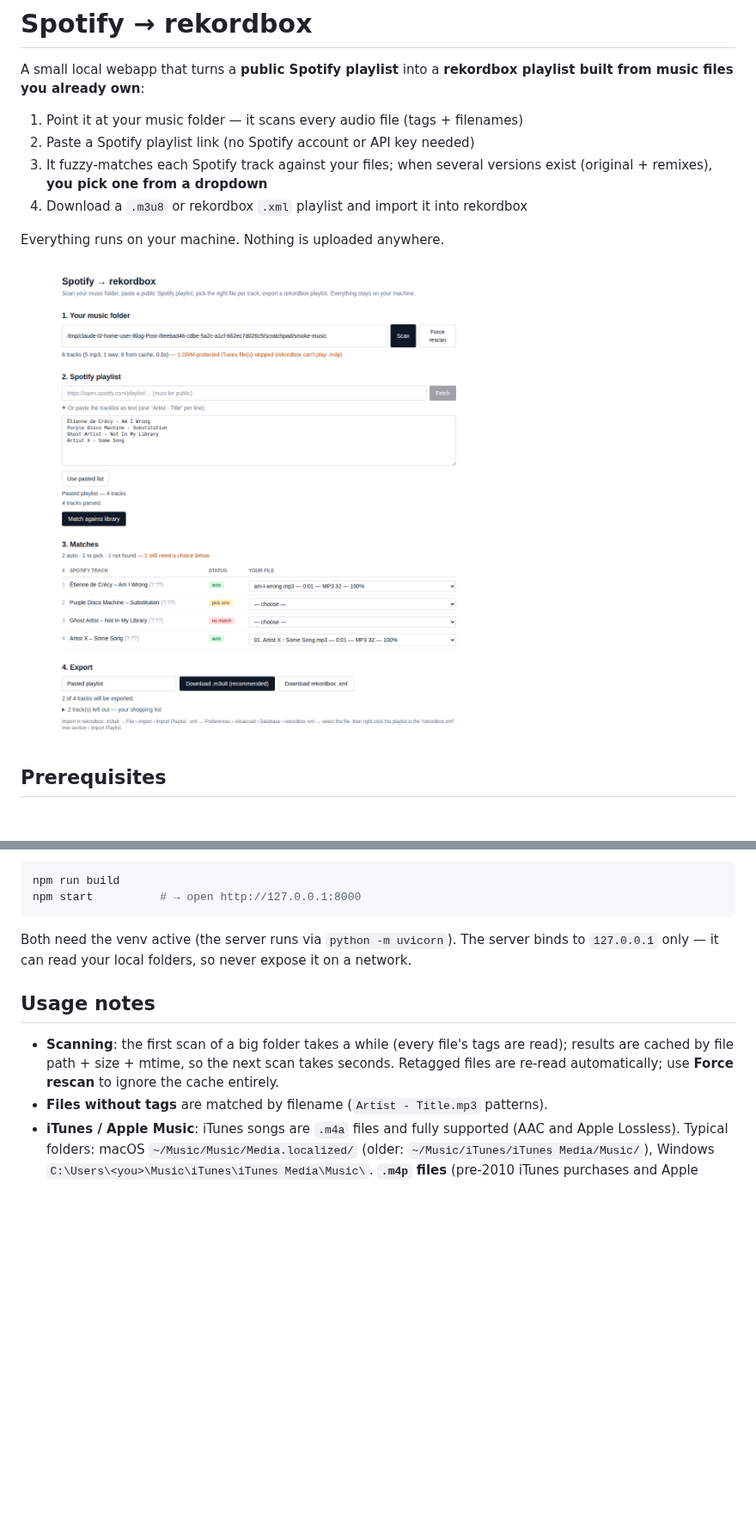
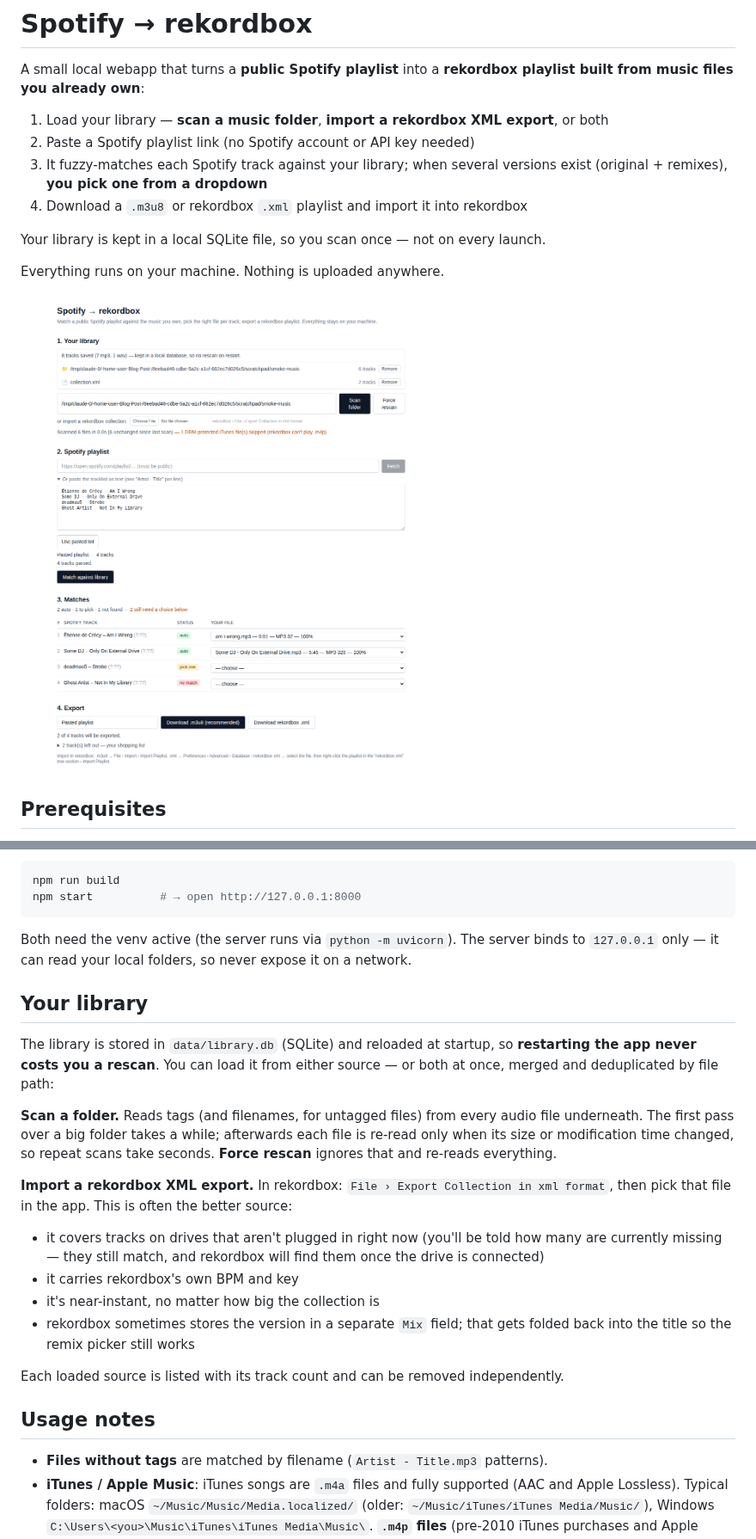
Before and after one commit to Vikteur/spotify-to-rekordbox, a Markdown page: README.md, 2 parts joined by grey strips. Shown at 86% size. GitHub-like rendering; pictures changed too: docs/screenshot.png; blank space fills up the shorter version.

```diff
--- a/README.md
+++ b/README.md
@@ -2,10 +2,12 @@
 
 A small local webapp that turns a **public Spotify playlist** into a **rekordbox playlist built from music files you already own**:
 
-1. Point it at your music folder — it scans every audio file (tags + filenames)
+1. Load your library — **scan a music folder**, **import a rekordbox XML export**, or both
 2. Paste a Spotify playlist link (no Spotify account or API key needed)
-3. It fuzzy-matches each Spotify track against your files; when several versions exist (original + remixes), **you pick one from a dropdown**
+3. It fuzzy-matches each Spotify track against your library; when several versions exist (original + remixes), **you pick one from a dropdown**
 4. Download a `.m3u8` or rekordbox `.xml` playlist and import it into rekordbox
+
+Your library is kept in a local SQLite file, so you scan once — not on every launch.
 
 Everything runs on your machine. Nothing is uploaded anywhere.
 
@@ -45,9 +47,23 @@ npm start          # → open http://127.0.0.1:8000
 
 Both need the venv active (the server runs via `python -m uvicorn`). The server binds to `127.0.0.1` only — it can read your local folders, so never expose it on a network.
 
+## Your library
+
+The library is stored in `data/library.db` (SQLite) and reloaded at startup, so **restarting the app never costs you a rescan**. You can load it from either source — or both at once, merged and deduplicated by file path:
+
+**Scan a folder.** Reads tags (and filenames, for untagged files) from every audio file underneath. The first pass over a big folder takes a while; afterwards each file is re-read only when its size or modification time changed, so repeat scans take seconds. **Force rescan** ignores that and re-reads everything.
+
+**Import a rekordbox XML export.** In rekordbox: `File › Export Collection in xml format`, then pick that file in the app. This is often the better source:
+
+- it covers tracks on drives that aren't plugged in right now (you'll be told how many are currently missing — they still match, and rekordbox will find them once the drive is connected)
+- it carries rekordbox's own BPM and key
+- it's near-instant, no matter how big the collection is
+- rekordbox sometimes stores the version in a separate `Mix` field; that gets folded back into the title so the remix picker still works
+
+Each loaded source is listed with its track count and can be removed independently.
+
 ## Usage notes
 
-- **Scanning**: the first scan of a big folder takes a while (every file's tags are read); results are cached by file path + size + mtime, so the next scan takes seconds. Retagged files are re-read automatically; use **Force rescan** to ignore the cache entirely.
 - **Files without tags** are matched by filename (`Artist - Title.mp3` patterns).
 - **iTunes / Apple Music**: iTunes songs are `.m4a` files and fully supported (AAC and Apple Lossless). Typical folders: macOS `~/Music/Music/Media.localized/` (older: `~/Music/iTunes/iTunes Media/Music/`), Windows `C:\Users\<you>\Music\iTunes\iTunes Media\Music\`. **`.m4p` files** (pre-2010 iTunes purchases and Apple Music *subscription* downloads) are DRM-locked — rekordbox can't play them, so the scanner counts and reports them instead of matching them.
 - **Playlists over ~100 tracks**: Spotify's public embed data stops around 100 tracks. The app warns you when this happens — paste the full tracklist as text instead (in Spotify select all tracks, or use any text list with one `Artist - Title` per line).
```
Also changed, not shown: other parts of README.md (+5 -4 lines), 16 other files.
